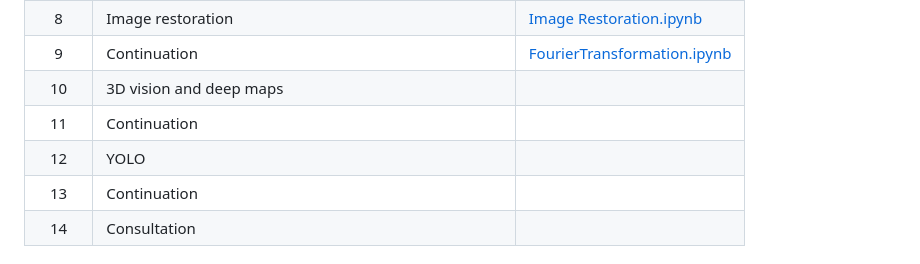
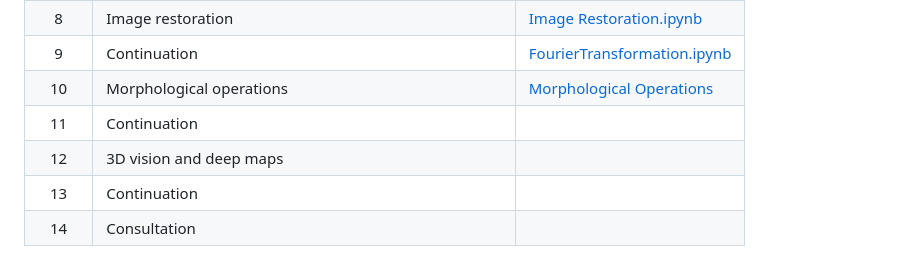
Before and after one commit to CVUT-FS-12110/Machine-Perception-and-Image-Analysis, a Markdown page: README.md, the part around the change. Drawn GitHub-style.

Commit message:
Plan updated

```diff
--- a/README.md
+++ b/README.md
@@ -17,9 +17,9 @@ This course assumes basic knowledge of [the python programming language](src%2Fl
 |  7   | Continuation                                          |  |
 |  8   | Image restoration                                     | [Image Restoration.ipynb](src%2Flectures%2F08_image_restoration%2FImage%20Restoration.ipynb) |
 |  9   | Continuation                                          | [FourierTransformation.ipynb](src%2Flectures%2F08_image_restoration%2FFourierTransformation.ipynb) |
-|  10  | 3D vision and deep maps                               |  |
+|  10  | Morphological operations                              | [Morphological Operations](src%2Flectures%2F07_morphological_operations%2Fmorphological_operations.ipynb)  |
 |  11  | Continuation                                          |  |
-|  12  | YOLO                                                  |  |
+|  12  | 3D vision and deep maps                                                  |  |
 |  13  | Continuation                                          |  |
 |  14  | Consultation                                          |  |
 
```
